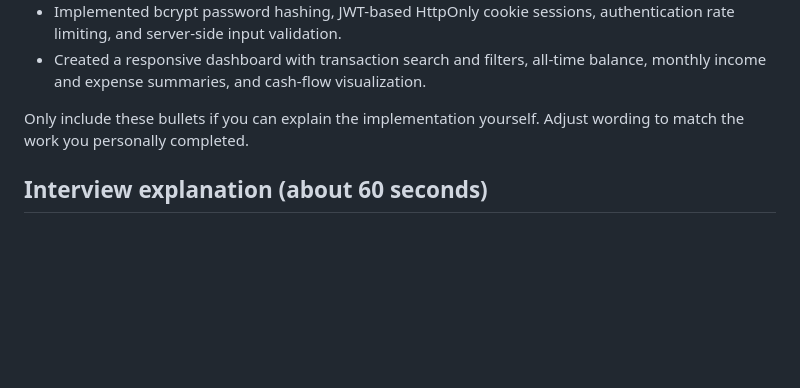
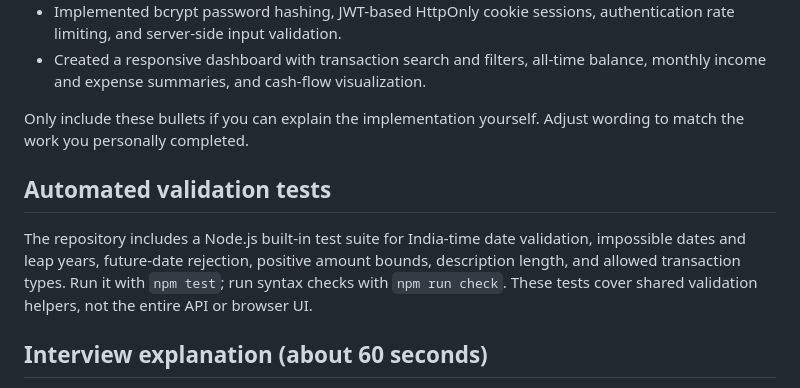
Before and after one commit to gigantic009/pockettrack-expense-tracker, a Markdown page: docs/PORTFOLIO.md, the part around the change. Rendered like a GitHub page; blank space fills up the shorter version.

Commit message:
Document automated validation coverage for portfolio reviews

```diff
--- a/docs/PORTFOLIO.md
+++ b/docs/PORTFOLIO.md
@@ -62,6 +62,10 @@ These are baseline safeguards, not a complete security audit. The current code d
 
 Only include these bullets if you can explain the implementation yourself. Adjust wording to match the work you personally completed.
 
+## Automated validation tests
+
+The repository includes a Node.js built-in test suite for India-time date validation, impossible dates and leap years, future-date rejection, positive amount bounds, description length, and allowed transaction types. Run it with `npm test`; run syntax checks with `npm run check`. These tests cover shared validation helpers, not the entire API or browser UI.
+
 ## Interview explanation (about 60 seconds)
 
 "PocketTrack is a personal expense tracker I built using vanilla JavaScript on the frontend and Node.js with Express on the backend. It supports multiple user accounts. Users can add, edit, delete, search, and filter income and expense transactions. I used SQLite with better-sqlite3 to persist users, categories, and transactions. For authentication, passwords are hashed with bcryptjs, and a signed JWT is stored in an HttpOnly cookie. One important design decision was enforcing ownership on the server: transaction and category queries are scoped to the authenticated user's ID rather than trusting an ID sent by the browser. The dashboard shows an all-time balance and selected-month cash-flow summaries. I also added validation for transaction amounts and dates."
```
